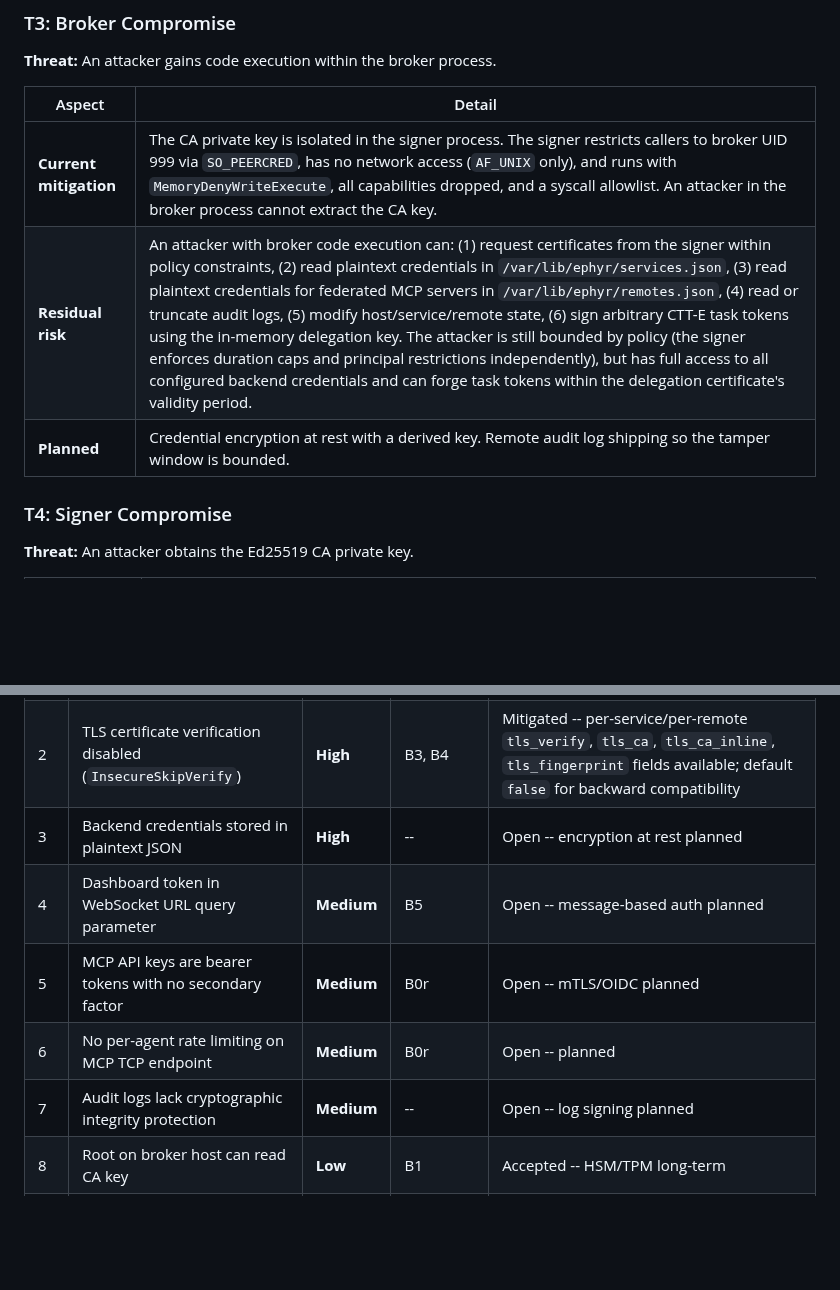
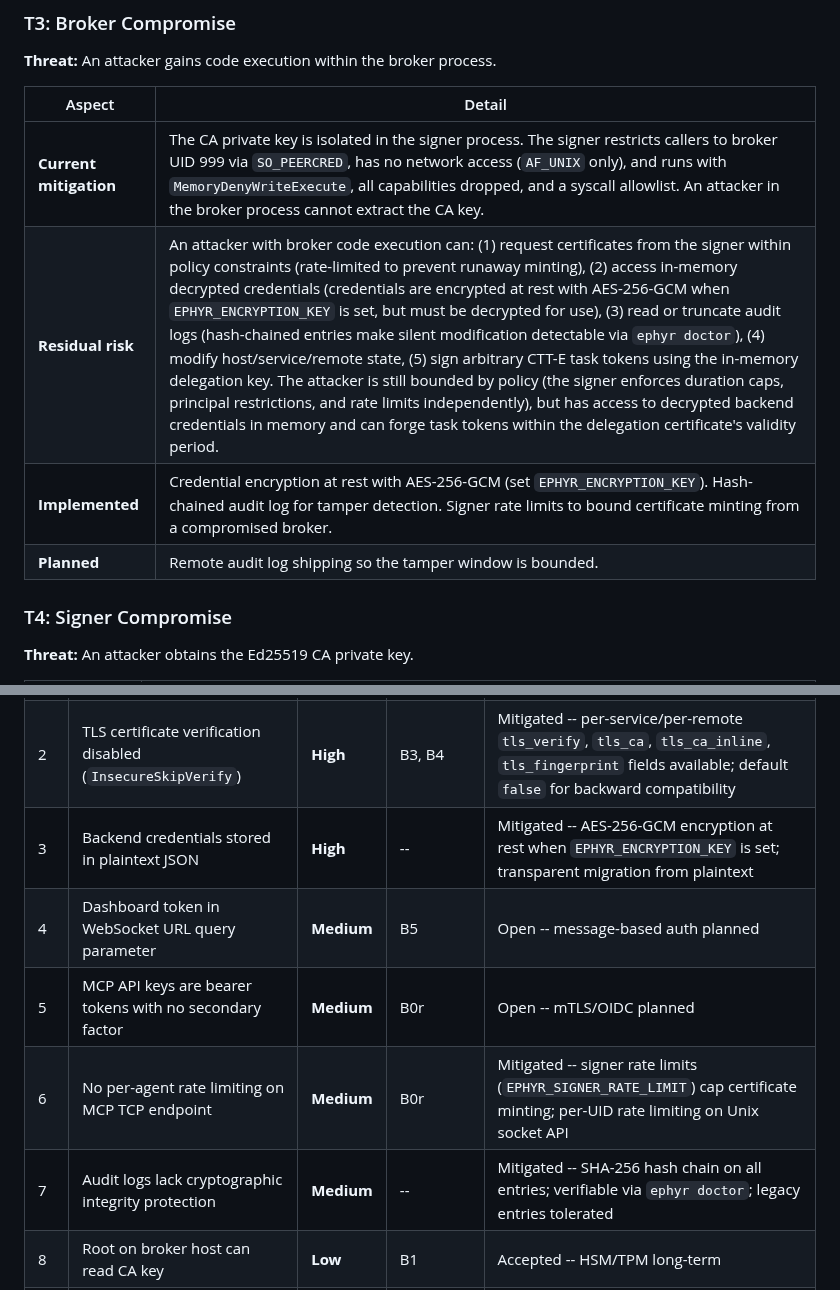
Before and after one commit to EphyrAI/Ephyr, a Markdown page: docs/THREAT_MODEL.md, 2 parts joined by grey strips. GitHub-like rendering; blank space fills up the shorter version.

```diff
--- a/docs/THREAT_MODEL.md
+++ b/docs/THREAT_MODEL.md
@@ -146,8 +146,9 @@ The dashboard at `:8553` is protected by a static token compared with `crypto/su
 | Aspect | Detail |
 |--------|--------|
 | **Current mitigation** | The CA private key is isolated in the signer process. The signer restricts callers to broker UID 999 via `SO_PEERCRED`, has no network access (`AF_UNIX` only), and runs with `MemoryDenyWriteExecute`, all capabilities dropped, and a syscall allowlist. An attacker in the broker process cannot extract the CA key. |
-| **Residual risk** | An attacker with broker code execution can: (1) request certificates from the signer within policy constraints, (2) read plaintext credentials in `/var/lib/ephyr/services.json`, (3) read plaintext credentials for federated MCP servers in `/var/lib/ephyr/remotes.json`, (4) read or truncate audit logs, (5) modify host/service/remote state, (6) sign arbitrary CTT-E task tokens using the in-memory delegation key. The attacker is still bounded by policy (the signer enforces duration caps and principal restrictions independently), but has full access to all configured backend credentials and can forge task tokens within the delegation certificate's validity period. |
-| **Planned** | Credential encryption at rest with a derived key. Remote audit log shipping so the tamper window is bounded. |
+| **Residual risk** | An attacker with broker code execution can: (1) request certificates from the signer within policy constraints (rate-limited to prevent runaway minting), (2) access in-memory decrypted credentials (credentials are encrypted at rest with AES-256-GCM when `EPHYR_ENCRYPTION_KEY` is set, but must be decrypted for use), (3) read or truncate audit logs (hash-chained entries make silent modification detectable via `ephyr doctor`), (4) modify host/service/remote state, (5) sign arbitrary CTT-E task tokens using the in-memory delegation key. The attacker is still bounded by policy (the signer enforces duration caps, principal restrictions, and rate limits independently), but has access to decrypted backend credentials in memory and can forge task tokens within the delegation certificate's validity period. |
+| **Implemented** | Credential encryption at rest with AES-256-GCM (set `EPHYR_ENCRYPTION_KEY`). Hash-chained audit log for tamper detection. Signer rate limits to bound certificate minting from a compromised broker. |
+| **Planned** | Remote audit log shipping so the tamper window is bounded. |
 
 ### T4: Signer Compromise
 
@@ -352,11 +353,11 @@ The following table provides a consolidated view of the most significant residua
 |---|----------|----------|----------|--------|
 | 1 | SSH host key verification disabled (`InsecureIgnoreHostKey`) | **Critical** | B2 | Mitigated -- host key pinning available via `host_key` / `host_key_fingerprint` per target; `host_key_strict` enforces pinning |
 | 2 | TLS certificate verification disabled (`InsecureSkipVerify`) | **High** | B3, B4 | Mitigated -- per-service/per-remote `tls_verify`, `tls_ca`, `tls_ca_inline`, `tls_fingerprint` fields available; default `false` for backward compatibility |
-| 3 | Backend credentials stored in plaintext JSON | **High** | -- | Open -- encryption at rest planned |
+| 3 | Backend credentials stored in plaintext JSON | **High** | -- | Mitigated -- AES-256-GCM encryption at rest when `EPHYR_ENCRYPTION_KEY` is set; transparent migration from plaintext |
 | 4 | Dashboard token in WebSocket URL query parameter | **Medium** | B5 | Open -- message-based auth planned |
 | 5 | MCP API keys are bearer tokens with no secondary factor | **Medium** | B0r | Open -- mTLS/OIDC planned |
-| 6 | No per-agent rate limiting on MCP TCP endpoint | **Medium** | B0r | Open -- planned |
-| 7 | Audit logs lack cryptographic integrity protection | **Medium** | -- | Open -- log signing planned |
+| 6 | No per-agent rate limiting on MCP TCP endpoint | **Medium** | B0r | Mitigated -- signer rate limits (`EPHYR_SIGNER_RATE_LIMIT`) cap certificate minting; per-UID rate limiting on Unix socket API |
+| 7 | Audit logs lack cryptographic integrity protection | **Medium** | -- | Mitigated -- SHA-256 hash chain on all entries; verifiable via `ephyr doctor`; legacy entries tolerated |
 | 8 | Root on broker host can read CA key | **Low** | B1 | Accepted -- HSM/TPM long-term |
 | 9 | No push-revocation for SSH certificates | **Low** | B2 | Accepted -- OpenSSH limitation |
 | 10 | Network bypass possible for remote (non-co-located) agents | **Low** | B0r | Accepted -- architectural |
```
Also changed, not shown: other parts of docs/THREAT_MODEL.md (+10 -9 lines), README.md (+5 -5 lines), docs/configuration.md (+6 -0 lines).
